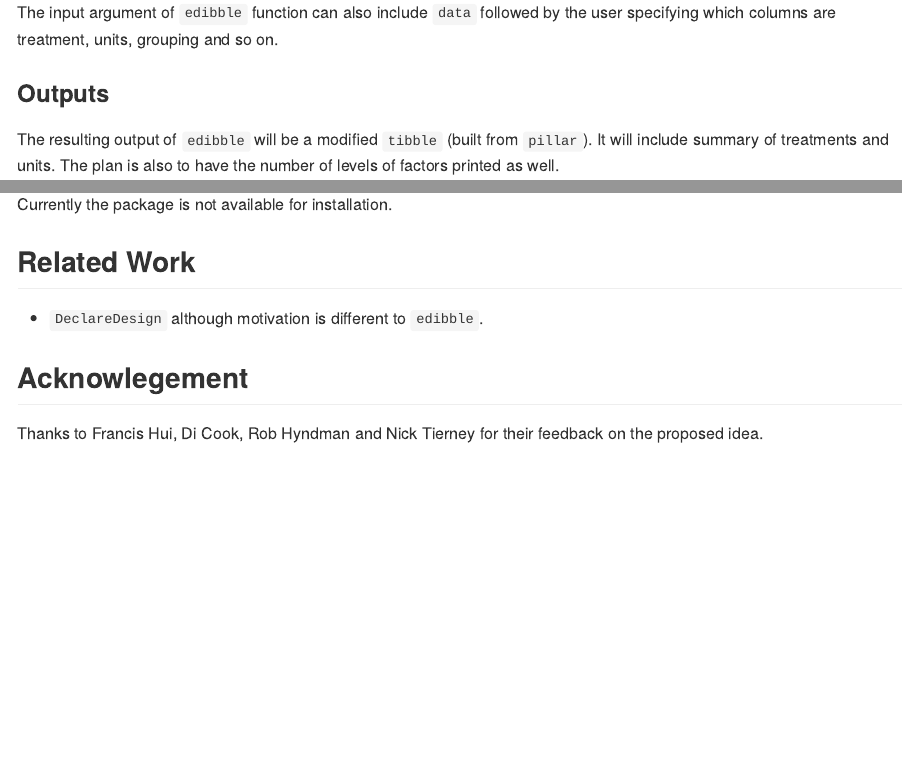
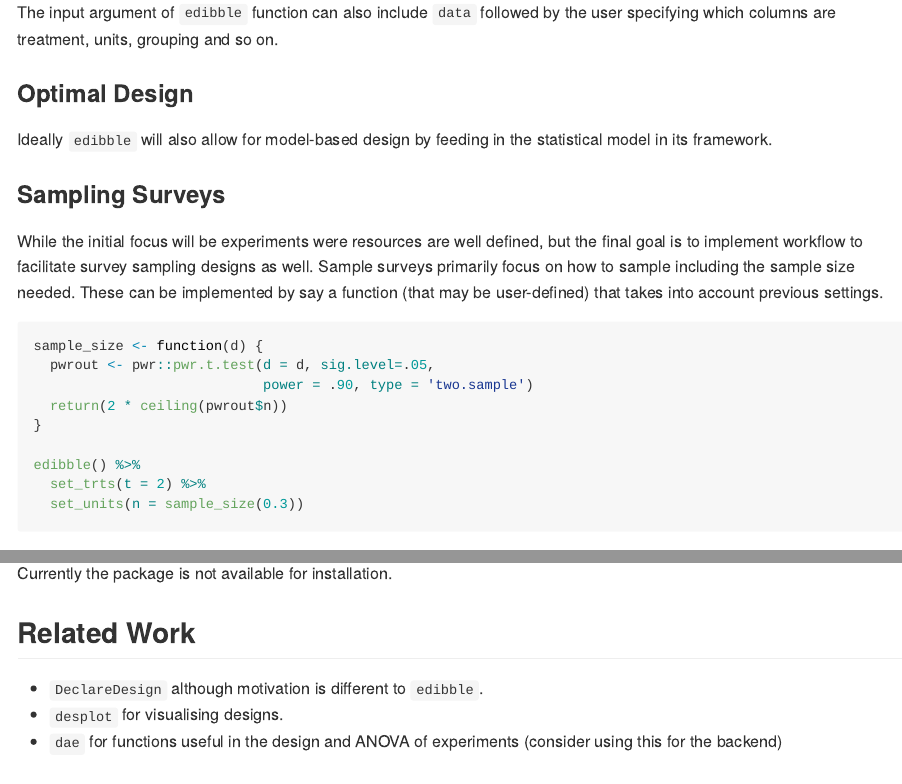
Before and after one commit to emitanaka/edibble, an R Markdown document (README.Rmd): the page in a window 1100 px wide, from 2400 px down, and a second part further down, joined at a grey line. The pictures show the output file README.md that the author committed with the source, drawn offline in the style of GitHub; badge pictures from the web are left out.

Commit message:
related work + optimal design + sample survey

````diff
--- a/README.Rmd
+++ b/README.Rmd
@@ -105,6 +105,27 @@ design <- edibble() %>%
 
 The input argument of `edibble` function can also include `data` followed by the user specifying which columns are treatment, units, grouping and so on.
 
+### Optimal Design
+
+Ideally `edibble` will also allow for model-based design by feeding in the statistical model in its framework.
+
+### Sampling Surveys
+
+While the initial focus will be experiments were resources are well defined, but the final goal is to implement workflow to facilitate survey sampling designs as well. Sample surveys primarily focus on how to sample including the sample size needed. These can be implemented by say a function (that may be user-defined) that takes into account previous settings.
+
+```{r, eval = FALSE}
+sample_size <- function(d) {
+  pwrout <- pwr::pwr.t.test(d = d, sig.level=.05,
+                            power = .90, type = 'two.sample')
+  return(2 * ceiling(pwrout$n))
+}
+
+edibble() %>%
+  set_trts(t = 2) %>%
+  set_units(n = sample_size(0.3))
+```
+
+
 ### Outputs
 
 The resulting output of `edibble` will be a modified `tibble` (built from `pillar`). It will include summary of treatments and units. The plan is also to have the number of levels of factors printed as well.
@@ -150,6 +171,8 @@ Currently the package is not available for installation.
 ## Related Work
 
 * `DeclareDesign` although motivation is different to `edibble`.
+* `desplot` for visualising designs.
+* `dae` for functions useful in the design and ANOVA of experiments (consider using this for the backend)
 
 ## Acknowlegement
 
````
Also changed, not shown: README.md.
